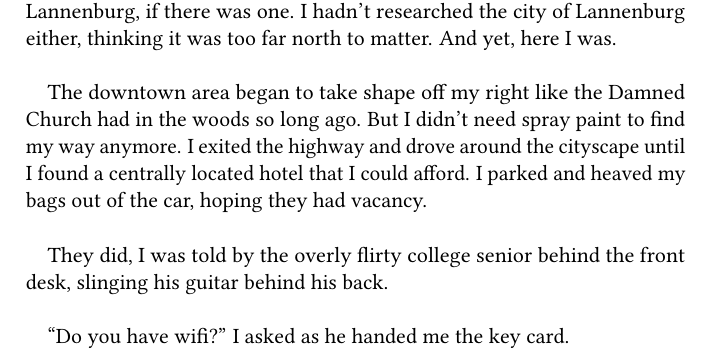
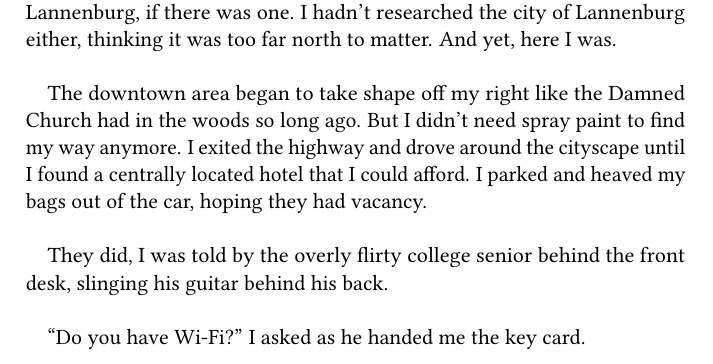
Before and after one commit to MartinThoma/free-books, a LaTeX document (Reddit-nosleep/The-Dalek-Emperor/Deepwood-series/2-Return-to-Deepwood,-Pennsylvania/Return-to-Deepwood,-Pennsylvania.tex): part of page 6 of 27, cut so that both start at the same text. Compiled offline with pdfLaTeX.

Commit message:
Corrected spelling

```diff
--- a/Reddit-nosleep/The-Dalek-Emperor/Deepwood-series/2-Return-to-Deepwood,-Pennsylvania/Return-to-Deepwood,-Pennsylvania.tex
+++ b/Reddit-nosleep/The-Dalek-Emperor/Deepwood-series/2-Return-to-Deepwood,-Pennsylvania/Return-to-Deepwood,-Pennsylvania.tex
@@ -172,7 +171,7 @@ The downtown area began to take shape off my right like the Damned Church had in
 They did, I was told by the overly flirty college senior behind the front desk, slinging his guitar behind his back.\\
 
 
-\enquote{Do you have wifi?} I asked as he handed me the key card.\\
+\enquote{Do you have Wi-Fi?} I asked as he handed me the key card.\\
 
 
 \enquote{We do, but there's a \$10 a day charge for the password.}\\
```
Also changed, not shown: Reddit-nosleep/The-Dalek-Emperor/Deepwood-series/2-Return-to-Deepwood,-Pennsylvania/Return-to-Deepwood,-Pennsylvania.pdf, Reddit-nosleep/The-Dalek-Emperor/Deepwood-series/2-Return-to-Deepwood,-Pennsylvania/Return-to-Deepwood,-Pennsylvania.tex (6 more changed lines).
